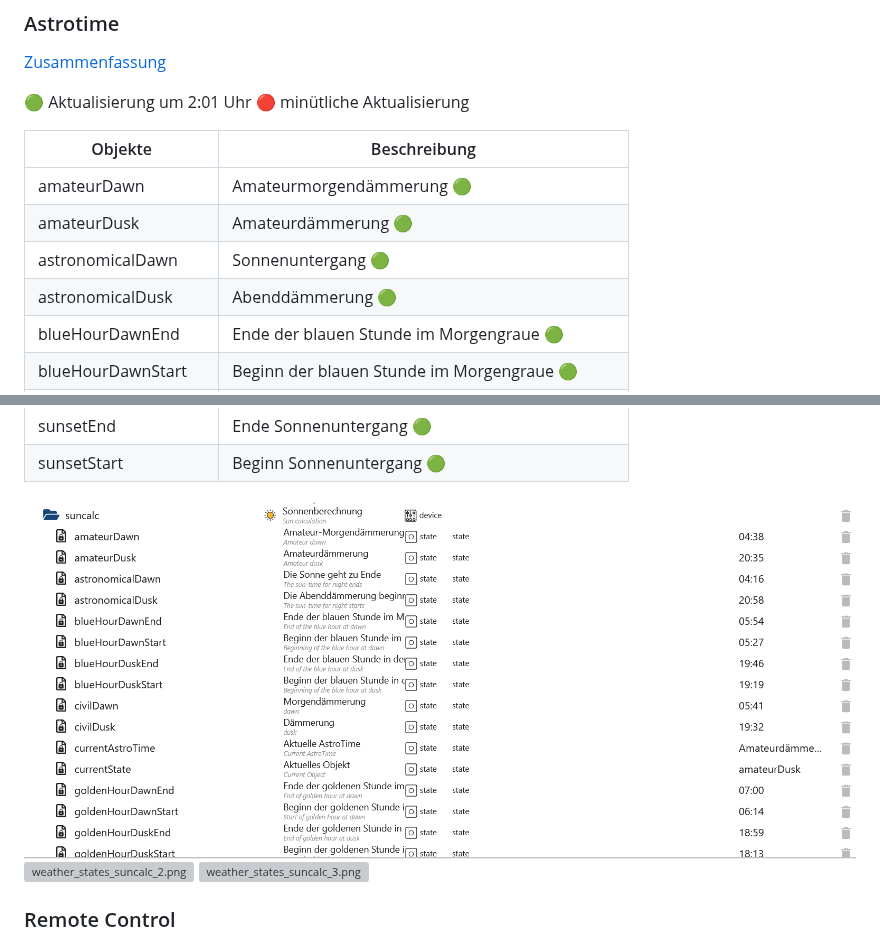
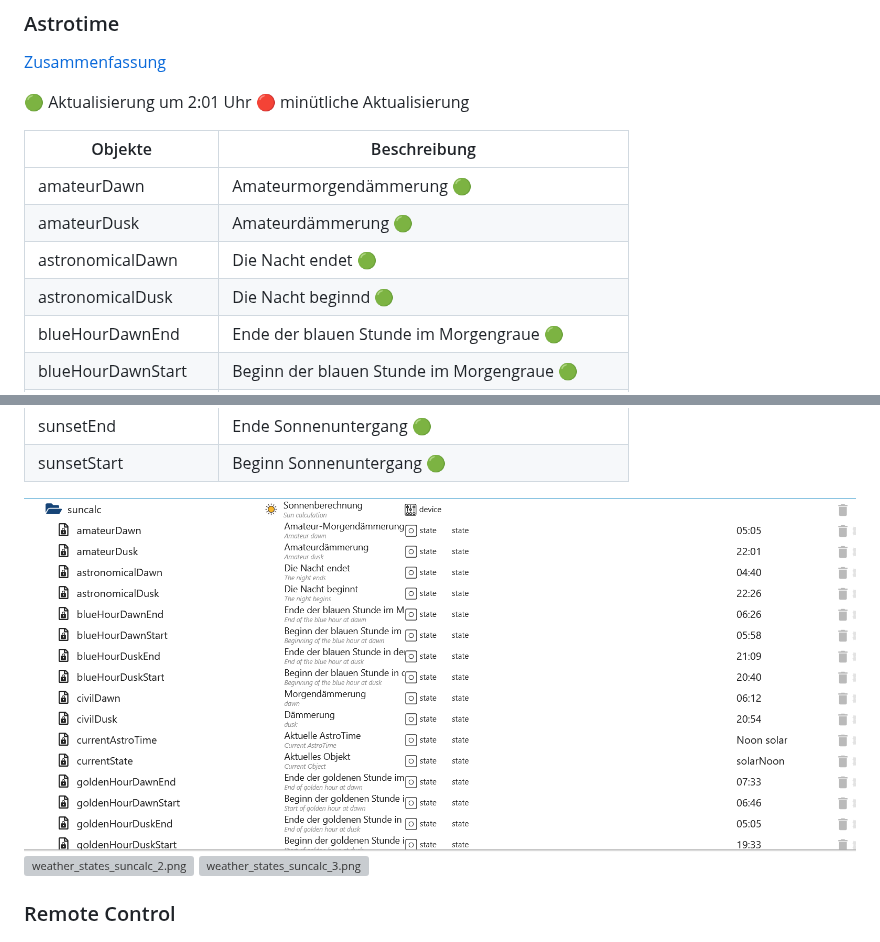
Before and after one commit to Lucky-ESA/ioBroker.open-meteo, a Markdown page: docs/de/README.md, 2 parts joined by grey strips. Drawn GitHub-style; pictures changed too: docs/de/img/weather_states_suncalc_1.png; grey boxes are pictures that could not be loaded.

```diff
--- a/docs/de/README.md
+++ b/docs/de/README.md
@@ -308,8 +308,8 @@
 | ------------------- | ---------------------------------------------- |
 | amateurDawn         | Amateurmorgendämmerung 🟢                      |
 | amateurDusk         | Amateurdämmerung 🟢                            |
-| astronomicalDawn    | Sonnenuntergang 🟢                             |
-| astronomicalDusk    | Abenddämmerung 🟢                              |
+| astronomicalDawn    | Die Nacht endet 🟢                             |
+| astronomicalDusk    | Die Nacht beginnd 🟢                           |
 | blueHourDawnEnd     | Ende der blauen Stunde im Morgengraue 🟢       |
 | blueHourDawnStart   | Beginn der blauen Stunde im Morgengraue 🟢     |
 | blueHourDuskEnd     | Ende der blauen Stunde in der Dämmerung 🟢     |
```
Also changed, not shown: docs/en/README.md (+2 -2 lines), docs/en/img/weather_states_suncalc_1.png, 3 other files.
